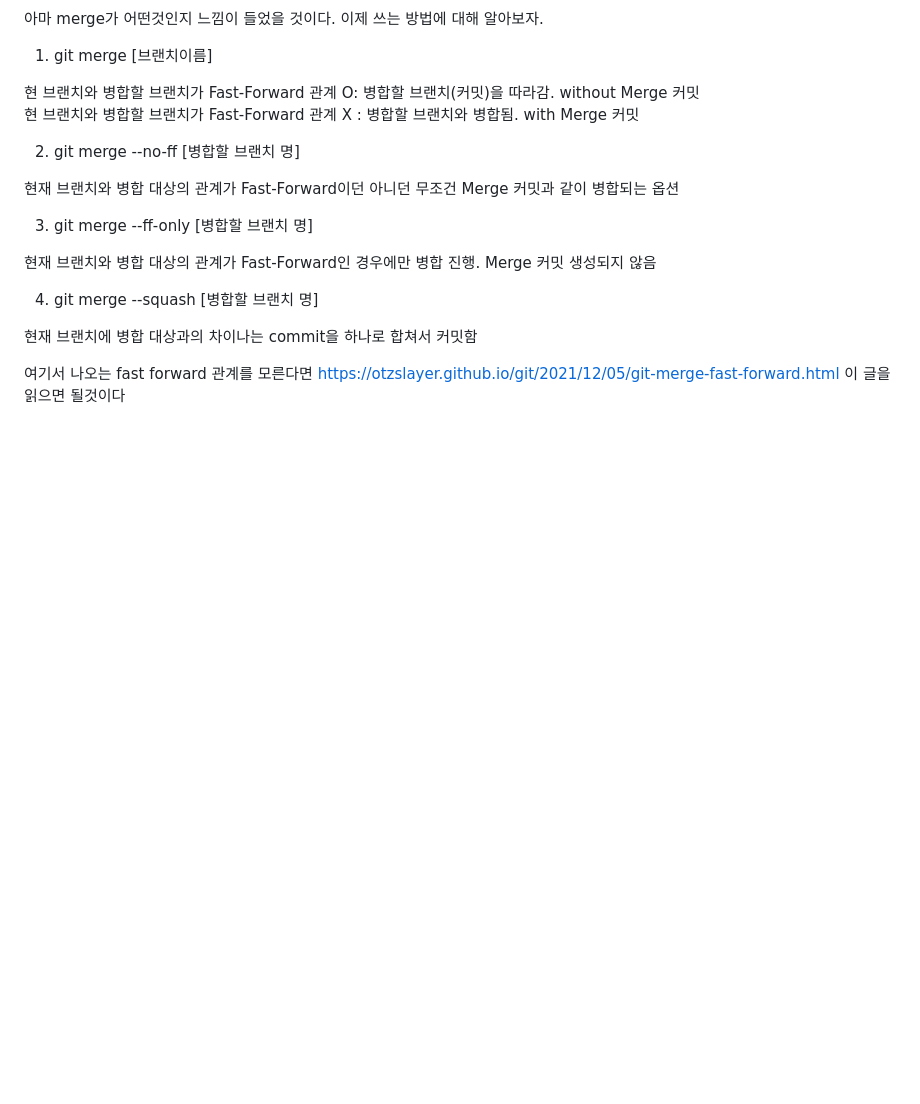
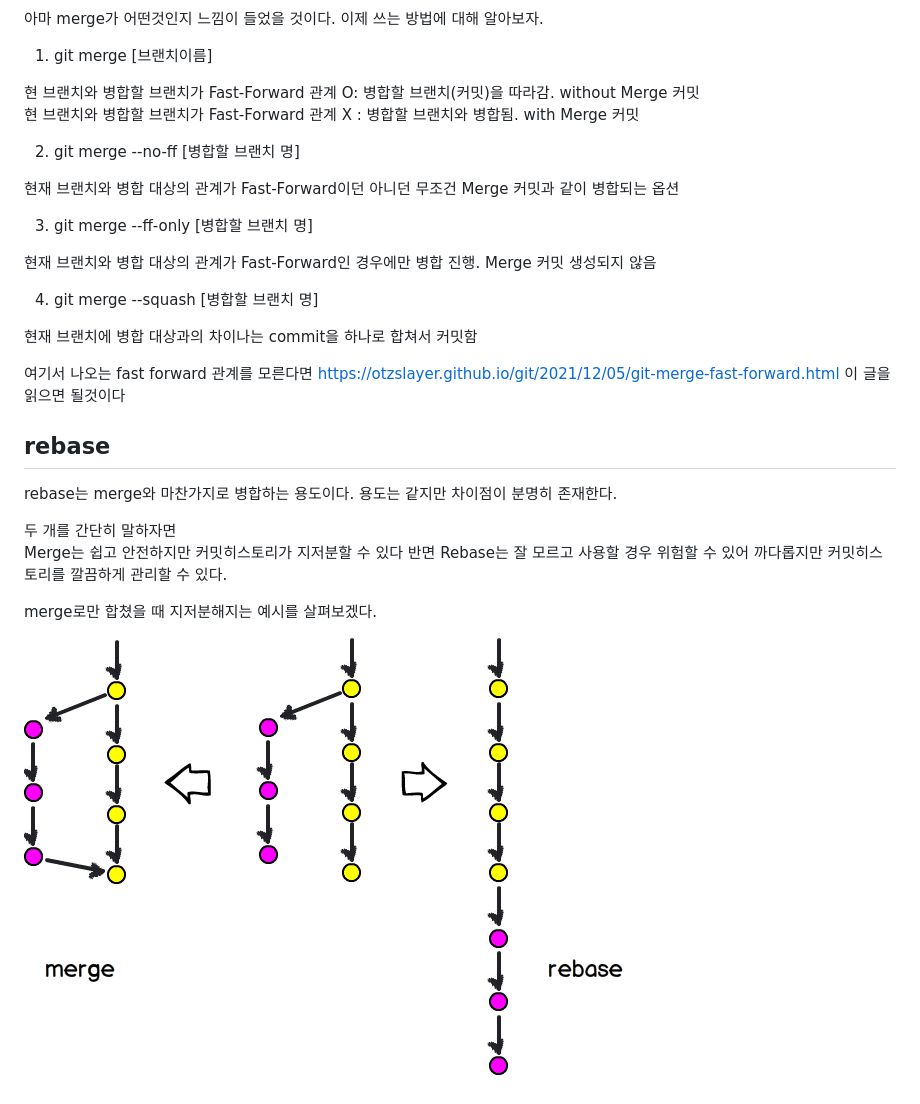
Before and after one commit to Self-Study-Programing/TIL, a Markdown page: git.md, the part around the change. Rendered like a GitHub page; pictures changed too: img/merge_vs_rebase_2.png (added); blank space fills up the shorter version.

```diff
--- a/git.md
+++ b/git.md
@@ -202,3 +202,15 @@ merge 합치는 것인데 이 또한 뒤에서 설명할 것이다. 그냥 단
 현재 브랜치에 병합 대상과의 차이나는 commit을 하나로 합쳐서 커밋함
 
 여기서 나오는 fast forward 관계를 모른다면 https://otzslayer.github.io/git/2021/12/05/git-merge-fast-forward.html 이 글을 읽으면 될것이다
+
+## rebase
+
+rebase는 merge와 마찬가지로 병합하는 용도이다.
+용도는 같지만 차이점이 분명히 존재한다.
+
+두 개를 간단히 말하자면
+Merge는 쉽고 안전하지만 커밋히스토리가 지저분할 수 있다 반면 Rebase는 잘 모르고 사용할 경우 위험할 수 있어 까다롭지만 커밋히스토리를 깔끔하게 관리할 수 있다.
+
+merge로만 합쳤을 때 지저분해지는 예시를 살펴보겠다.
+
+![sdf](./img/merge_vs_rebase_2.png)
```
Also changed, not shown: react/framer motion.md (added, +41 -0 lines), img/gitmerged.png (added).
